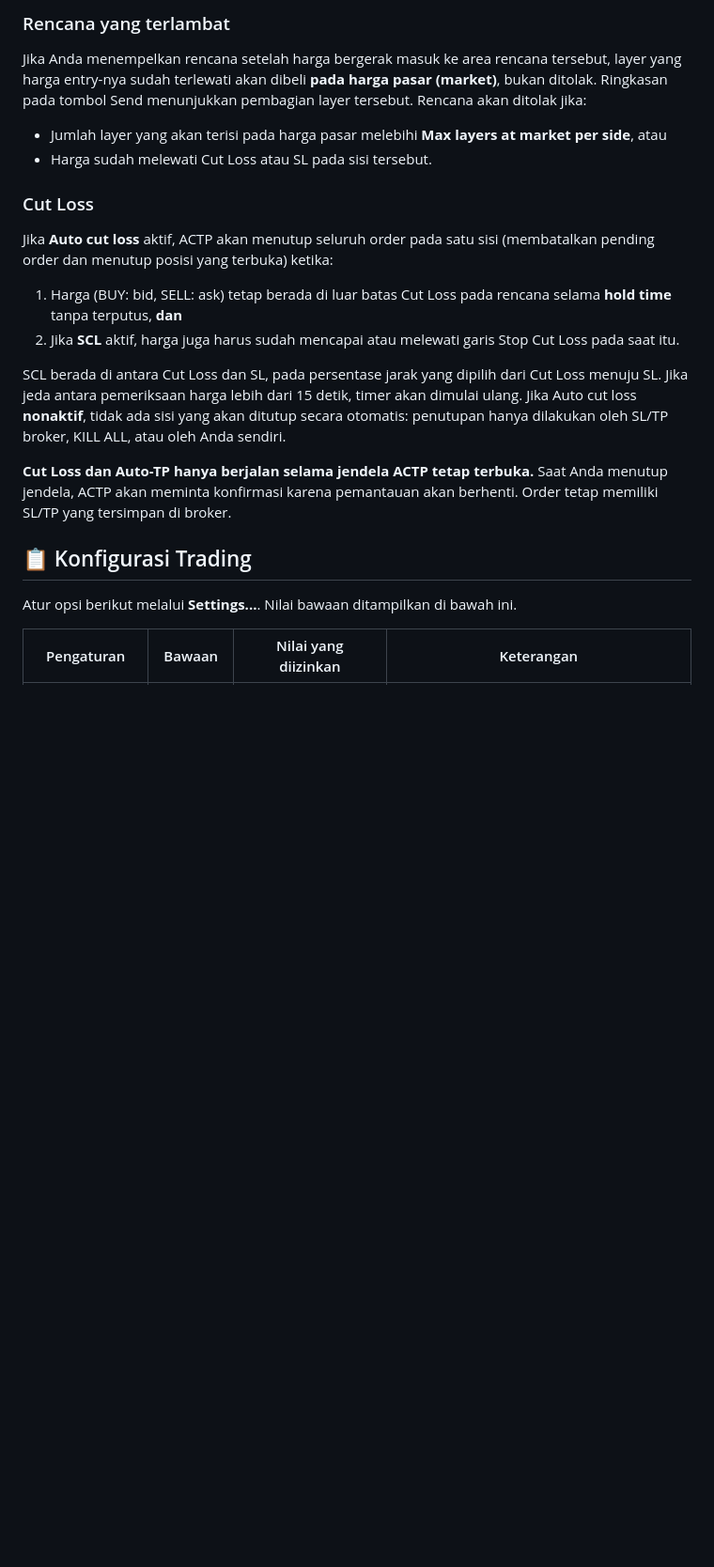
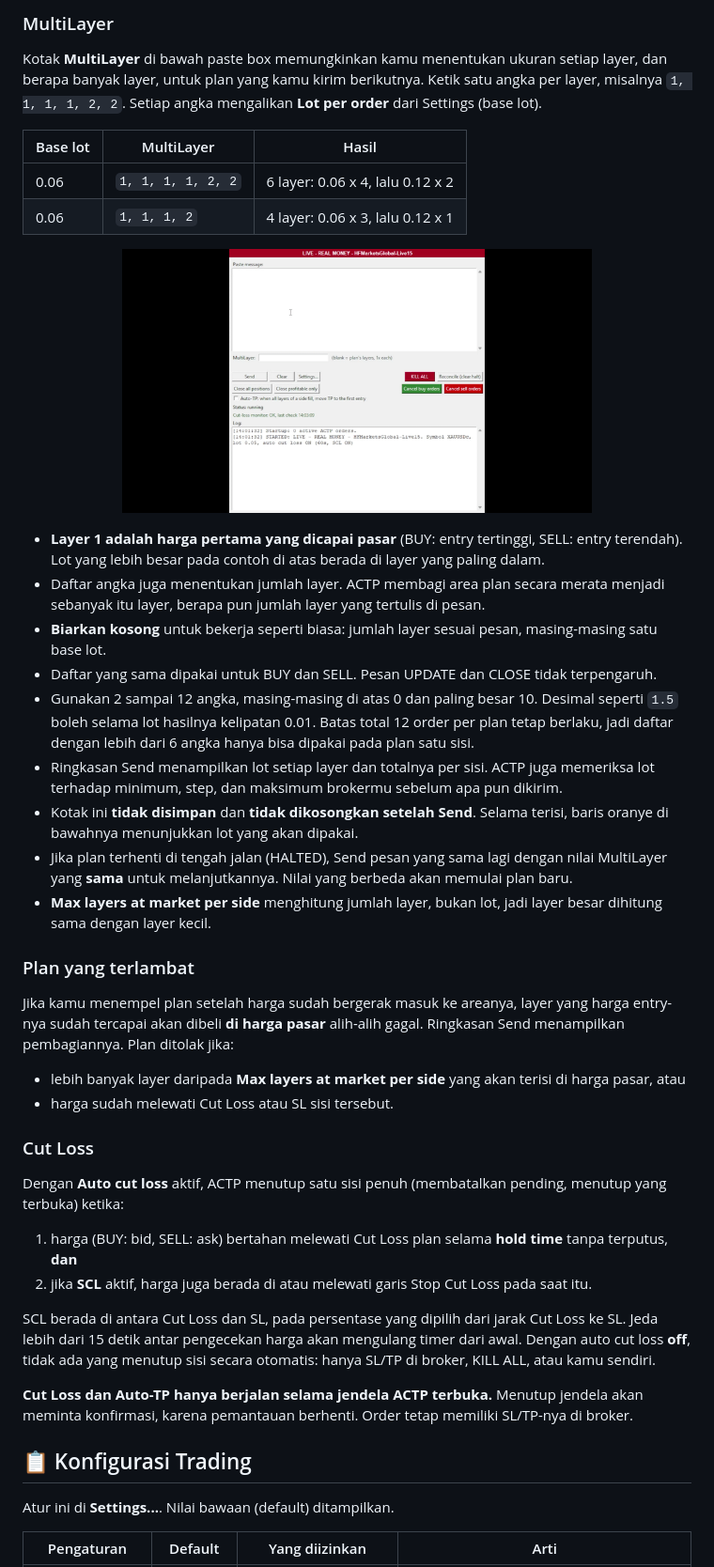
Before and after one commit to ALtera21/ACTP, a Markdown page: README.md, the part around one of its changes. Shown at 94% size. Rendered like a GitHub page; pictures changed too: docs/multilayer.gif (added); blank space fills up the shorter version.

```diff
--- a/README.md
+++ b/README.md
@@ -99,26 +108,47 @@ Batasan: 2 hingga 20 layer per sisi, maksimal 12 order untuk setiap rencana, dan
 </p>
 
-### Rencana yang terlambat
+### MultiLayer
 
-Jika Anda menempelkan rencana setelah harga bergerak masuk ke area rencana tersebut, layer yang harga entry-nya sudah terlewati akan dibeli **pada harga pasar (market)**, bukan ditolak. Ringkasan pada tombol Send menunjukkan pembagian layer tersebut. Rencana akan ditolak jika:
+Kotak **MultiLayer** di bawah paste box memungkinkan kamu menentukan ukuran setiap layer, dan berapa banyak layer, untuk plan yang kamu kirim berikutnya. Ketik satu angka per layer, misalnya `1, 1, 1, 1, 2, 2`. Setiap angka mengalikan **Lot per order** dari Settings (base lot).
 
-- Jumlah layer yang akan terisi pada harga pasar melebihi **Max layers at market per side**, atau
-- Harga sudah melewati Cut Loss atau SL pada sisi tersebut.
+| Base lot | MultiLayer | Hasil |
+|---|---|---|
+| 0.06 | `1, 1, 1, 1, 2, 2` | 6 layer: 0.06 x 4, lalu 0.12 x 2 |
+| 0.06 | `1, 1, 1, 2` | 4 layer: 0.06 x 3, lalu 0.12 x 1 |
+
+<p align="center">
+  <img src="docs/multilayer.gif" width="500" alt="Mengetik daftar MultiLayer dan melihat lot setiap layer">
+</p>
+
+- **Layer 1 adalah harga pertama yang dicapai pasar** (BUY: entry tertinggi, SELL: entry terendah). Lot yang lebih besar pada contoh di atas berada di layer yang paling dalam.
+- Daftar angka juga menentukan jumlah layer. ACTP membagi area plan secara merata menjadi sebanyak itu layer, berapa pun jumlah layer yang tertulis di pesan.
+- **Biarkan kosong** untuk bekerja seperti biasa: jumlah layer sesuai pesan, masing-masing satu base lot.
+- Daftar yang sama dipakai untuk BUY dan SELL. Pesan UPDATE dan CLOSE tidak terpengaruh.
+- Gunakan 2 sampai 12 angka, masing-masing di atas 0 dan paling besar 10. Desimal seperti `1.5` boleh selama lot hasilnya kelipatan 0.01. Batas total 12 order per plan tetap berlaku, jadi daftar dengan lebih dari 6 angka hanya bisa dipakai pada plan satu sisi.
+- Ringkasan Send menampilkan lot setiap layer dan totalnya per sisi. ACTP juga memeriksa lot terhadap minimum, step, dan maksimum brokermu sebelum apa pun dikirim.
+- Kotak ini **tidak disimpan** dan **tidak dikosongkan setelah Send**. Selama terisi, baris oranye di bawahnya menunjukkan lot yang akan dipakai.
+- Jika plan terhenti di tengah jalan (HALTED), Send pesan yang sama lagi dengan nilai MultiLayer yang **sama** untuk melanjutkannya. Nilai yang berbeda akan memulai plan baru.
+- **Max layers at market per side** menghitung jumlah layer, bukan lot, jadi layer besar dihitung sama dengan layer kecil.
+
+### Plan yang terlambat
+
+Jika kamu menempel plan setelah harga sudah bergerak masuk ke areanya, layer yang harga entry-nya sudah tercapai akan dibeli **di harga pasar** alih-alih gagal. Ringkasan Send menampilkan pembagiannya. Plan ditolak jika:
+- lebih banyak layer daripada **Max layers at market per side** yang akan terisi di harga pasar, atau
+- harga sudah melewati Cut Loss atau SL sisi tersebut.
 
 ### Cut Loss
 
-Jika **Auto cut loss** aktif, ACTP akan menutup seluruh order pada satu sisi (membatalkan pending order dan menutup posisi yang terbuka) ketika:
+Dengan **Auto cut loss** aktif, ACTP menutup satu sisi penuh (membatalkan pending, menutup yang terbuka) ketika:
+1. harga (BUY: bid, SELL: ask) bertahan melewati Cut Loss plan selama **hold time** tanpa terputus, **dan**
+2. jika **SCL** aktif, harga juga berada di atau melewati garis Stop Cut Loss pada saat itu.
 
-1. Harga (BUY: bid, SELL: ask) tetap berada di luar batas Cut Loss pada rencana selama **hold time** tanpa terputus, **dan**
-2. Jika **SCL** aktif, harga juga harus sudah mencapai atau melewati garis Stop Cut Loss pada saat itu.
+SCL berada di antara Cut Loss dan SL, pada persentase yang dipilih dari jarak Cut Loss ke SL. Jeda lebih dari 15 detik antar pengecekan harga akan mengulang timer dari awal. Dengan auto cut loss **off**, tidak ada yang menutup sisi secara otomatis: hanya SL/TP di broker, KILL ALL, atau kamu sendiri.
 
-SCL berada di antara Cut Loss dan SL, pada persentase jarak yang dipilih dari Cut Loss menuju SL. Jika jeda antara pemeriksaan harga lebih dari 15 detik, timer akan dimulai ulang. Jika Auto cut loss **nonaktif**, tidak ada sisi yang akan ditutup secara otomatis: penutupan hanya dilakukan oleh SL/TP broker, KILL ALL, atau oleh Anda sendiri.
-
-**Cut Loss dan Auto-TP hanya berjalan selama jendela ACTP tetap terbuka.** Saat Anda menutup jendela, ACTP akan meminta konfirmasi karena pemantauan akan berhenti. Order tetap memiliki SL/TP yang tersimpan di broker.
+**Cut Loss dan Auto-TP hanya berjalan selama jendela ACTP terbuka.** Menutup jendela akan meminta konfirmasi, karena pemantauan berhenti. Order tetap memiliki SL/TP-nya di broker.
 
 ## 📋 Konfigurasi Trading
 
-Atur opsi berikut melalui **Settings...**. Nilai bawaan ditampilkan di bawah ini.
+Atur ini di **Settings...**. Nilai bawaan (default) ditampilkan.
 
-| Pengaturan | Bawaan | Nilai yang diizinkan | Keterangan |
+| Pengaturan | Default | Yang diizinkan | Arti |
 |---|---|---|---|
```
Also changed, not shown: other parts of README.md (+76 -67 lines), README.gb.md (+38 -4 lines), docs/halted.png, docs/main-screen.png, 1 other file.
